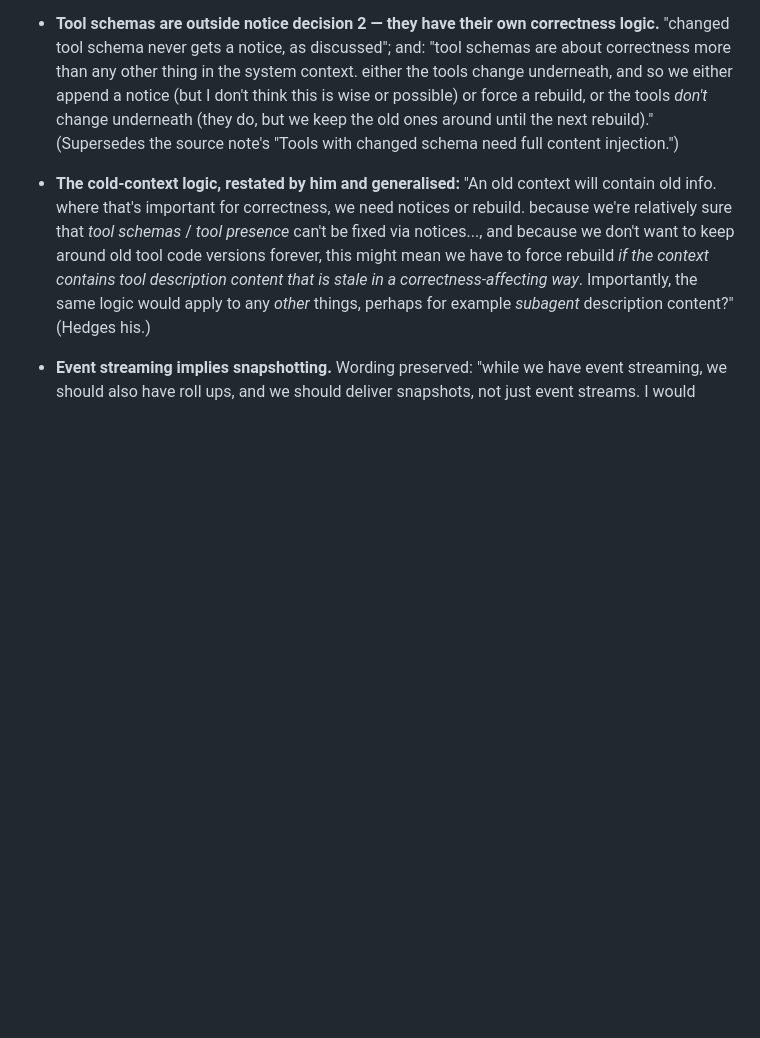
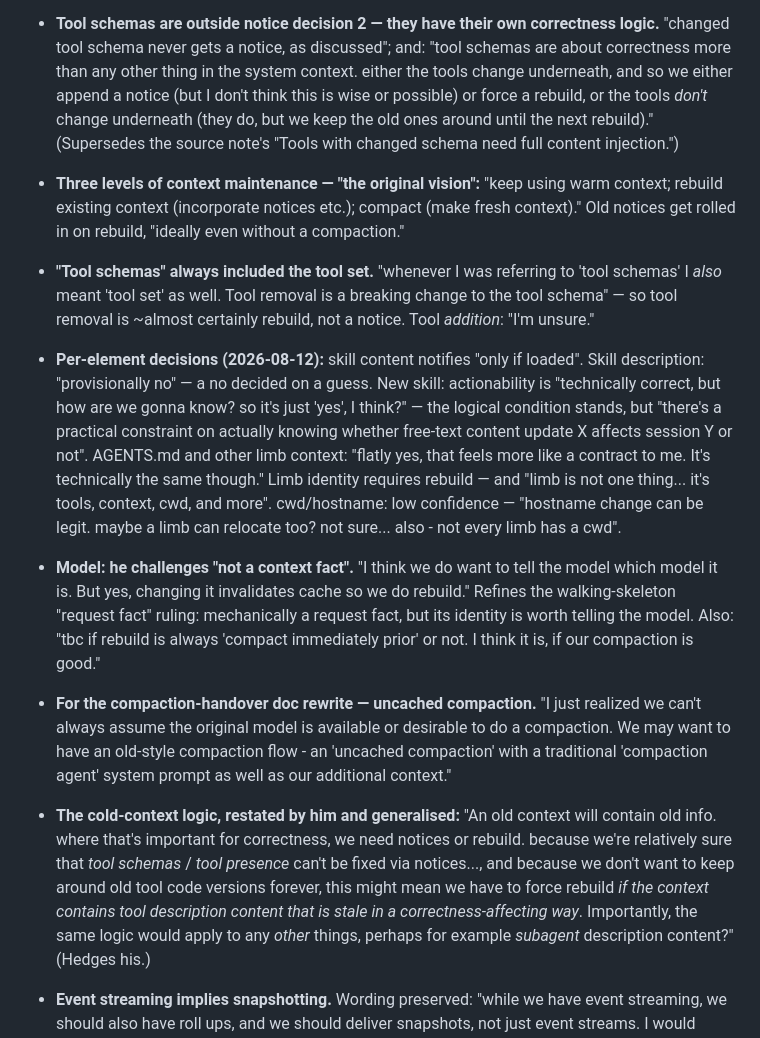
Before and after one commit to maxeonyx/agent-harness, a Markdown page: docs/process/REQUIREMENTS.md, the part around the change. GitHub-like rendering; blank space fills up the shorter version.

Commit message:
context-updates: drop redundant claim 8, add maintenance ladder; record per-element decisions

```diff
--- a/docs/process/REQUIREMENTS.md
+++ b/docs/process/REQUIREMENTS.md
@@ -264,6 +264,36 @@ by the rewritten doc:
   (they do, but we keep the old ones around until the next rebuild)."
   (Supersedes the source note's "Tools with changed schema need full
   content injection.")
+- **Three levels of context maintenance — "the original vision":** "keep
+  using warm context; rebuild existing context (incorporate notices
+  etc.); compact (make fresh context)." Old notices get rolled in on
+  rebuild, "ideally even without a compaction."
+- **"Tool schemas" always included the tool set.** "whenever I was
+  referring to 'tool schemas' I *also* meant 'tool set' as well. Tool
+  removal is a breaking change to the tool schema" — so tool removal is
+  ~almost certainly rebuild, not a notice. Tool *addition*: "I'm unsure."
+- **Per-element decisions (2026-08-12):** skill content notifies "only if
+  loaded". Skill description: "provisionally no" — a no decided on a
+  guess. New skill: actionability is "technically correct, but how are we
+  gonna know? so it's just 'yes', I think?" — the logical condition
+  stands, but "there's a practical constraint on actually knowing whether
+  free-text content update X affects session Y or not". AGENTS.md and
+  other limb context: "flatly yes, that feels more like a contract to me.
+  It's technically the same though." Limb identity requires rebuild — and
+  "limb is not one thing... it's tools, context, cwd, and more".
+  cwd/hostname: low confidence — "hostname change can be legit. maybe a
+  limb can relocate too? not sure... also - not every limb has a cwd".
+- **Model: he challenges "not a context fact".** "I think we do want to
+  tell the model which model it is. But yes, changing it invalidates
+  cache so we do rebuild." Refines the walking-skeleton "request fact"
+  ruling: mechanically a request fact, but its identity is worth telling
+  the model. Also: "tbc if rebuild is always 'compact immediately prior'
+  or not. I think it is, if our compaction is good."
+- **For the compaction-handover doc rewrite — uncached compaction.** "I
+  just realized we can't always assume the original model is available or
+  desirable to do a compaction. We may want to have an old-style
+  compaction flow - an 'uncached compaction' with a traditional
+  'compaction agent' system prompt as well as our additional context."
 - **The cold-context logic, restated by him and generalised:** "An old
   context will contain old info. where that's important for correctness,
   we need notices or rebuild. because we're relatively sure that *tool
```
Also changed, not shown: 1 other file.
